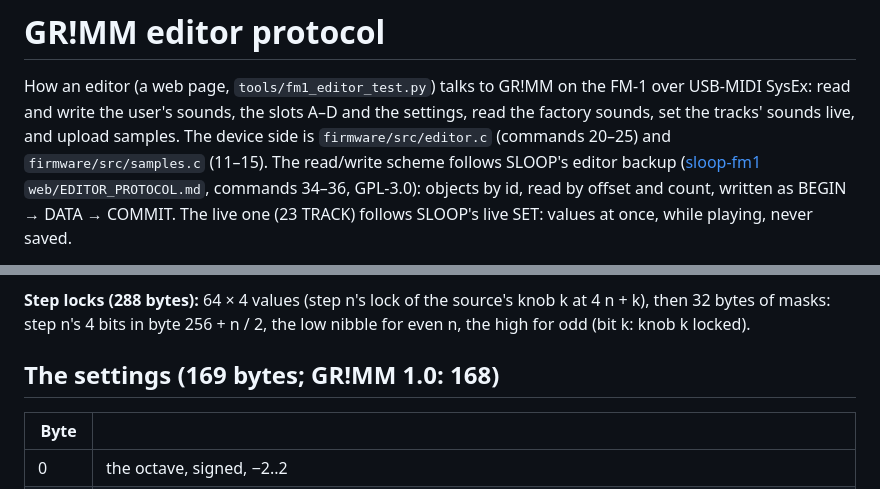
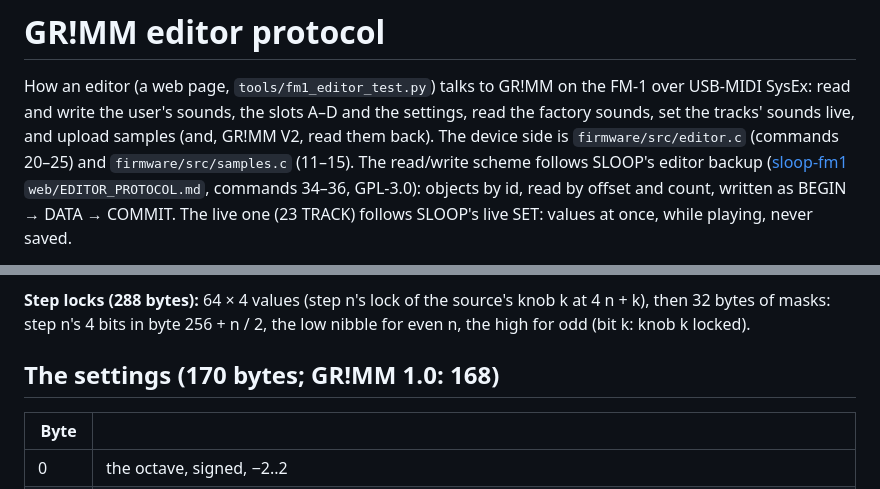
Before and after one commit to GRiMMBIENT/grimm, a Markdown page: docs/EDITOR_PROTOCOL.md, 2 parts joined by grey strips. Rendered like a GitHub page.

```diff
--- a/docs/EDITOR_PROTOCOL.md
+++ b/docs/EDITOR_PROTOCOL.md
@@ -2,7 +2,7 @@
 
 How an editor (a web page, `tools/fm1_editor_test.py`) talks to GR!MM on the FM-1 over USB-MIDI SysEx: read and
 write the user's sounds, the slots A–D and the settings, read the factory sounds, set the tracks' sounds live, and
-upload samples. The device side is `firmware/src/editor.c` (commands 20–25) and `firmware/src/samples.c` (11–15). The
+upload samples (and, GR!MM V2, read them back). The device side is `firmware/src/editor.c` (commands 20–25) and `firmware/src/samples.c` (11–15). The
 read/write scheme follows SLOOP's editor backup ([sloop-fm1](https://github.com/isod89/sloop-fm1)
 `web/EDITOR_PROTOCOL.md`, commands 34–36, GPL-3.0): objects by id, read by offset and count, written as BEGIN → DATA →
 COMMIT. The live one (23 TRACK) follows SLOOP's live SET: values at once, while playing, never saved.
@@ -187,7 +193,7 @@ then the step's chord byte (0: a plain note; bit 7 set: a chord step).
 **Step locks (288 bytes):** 64 × 4 values (step n's lock of the source's knob k at 4 n + k), then 32 bytes of masks:
 step n's 4 bits in byte 256 + n / 2, the low nibble for even n, the high for odd (bit k: knob k locked).
 
-## The settings (169 bytes; GR!MM 1.0: 168)
+## The settings (170 bytes; GR!MM 1.0: 168)
 
 | Byte | |
 | --- | --- |
```
Also changed, not shown: other parts of docs/EDITOR_PROTOCOL.md (+22 -9 lines), LICENSING.md (+1 -0 lines), MANUAL.md (+13 -6 lines), docs/screens/system3.png (added).
